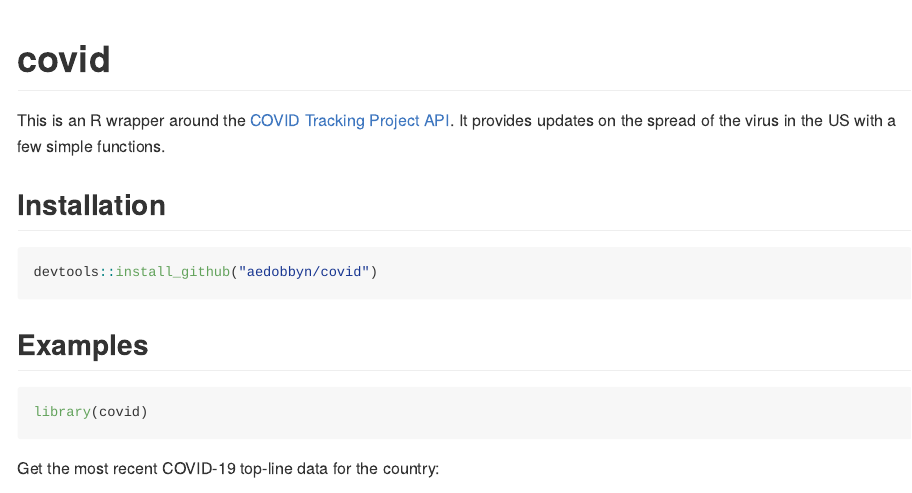
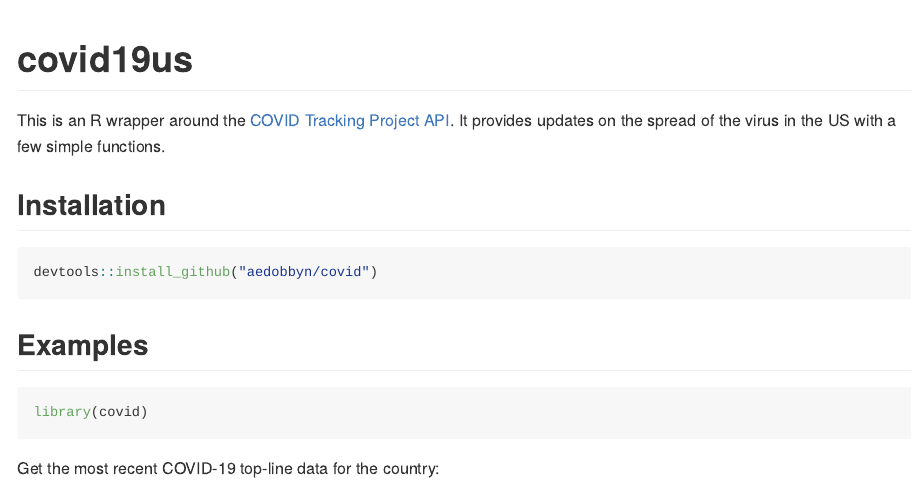
Before and after one commit to aedobbyn/covid19us, an R Markdown document (README.Rmd): the page in a window 1100 px wide, from its top. The pictures show the output file README.md that the author committed with the source, drawn offline in the style of GitHub; badge pictures from the web are left out.

Commit message:
readme update

````diff
--- a/README.Rmd
+++ b/README.Rmd
@@ -11,7 +11,7 @@ knitr::opts_chunk$set(
 )
 ```
 
-# covid
+# covid19us
 
 <!-- badges: start -->
 [![Travis build status](https://travis-ci.org/aedobbyn/covid.svg?branch=master)](https://travis-ci.org/aedobbyn/covid)
````
Also changed, not shown: R/covid19us-package.R (renamed from R/covid-package.R), README.md, 3 other files.
